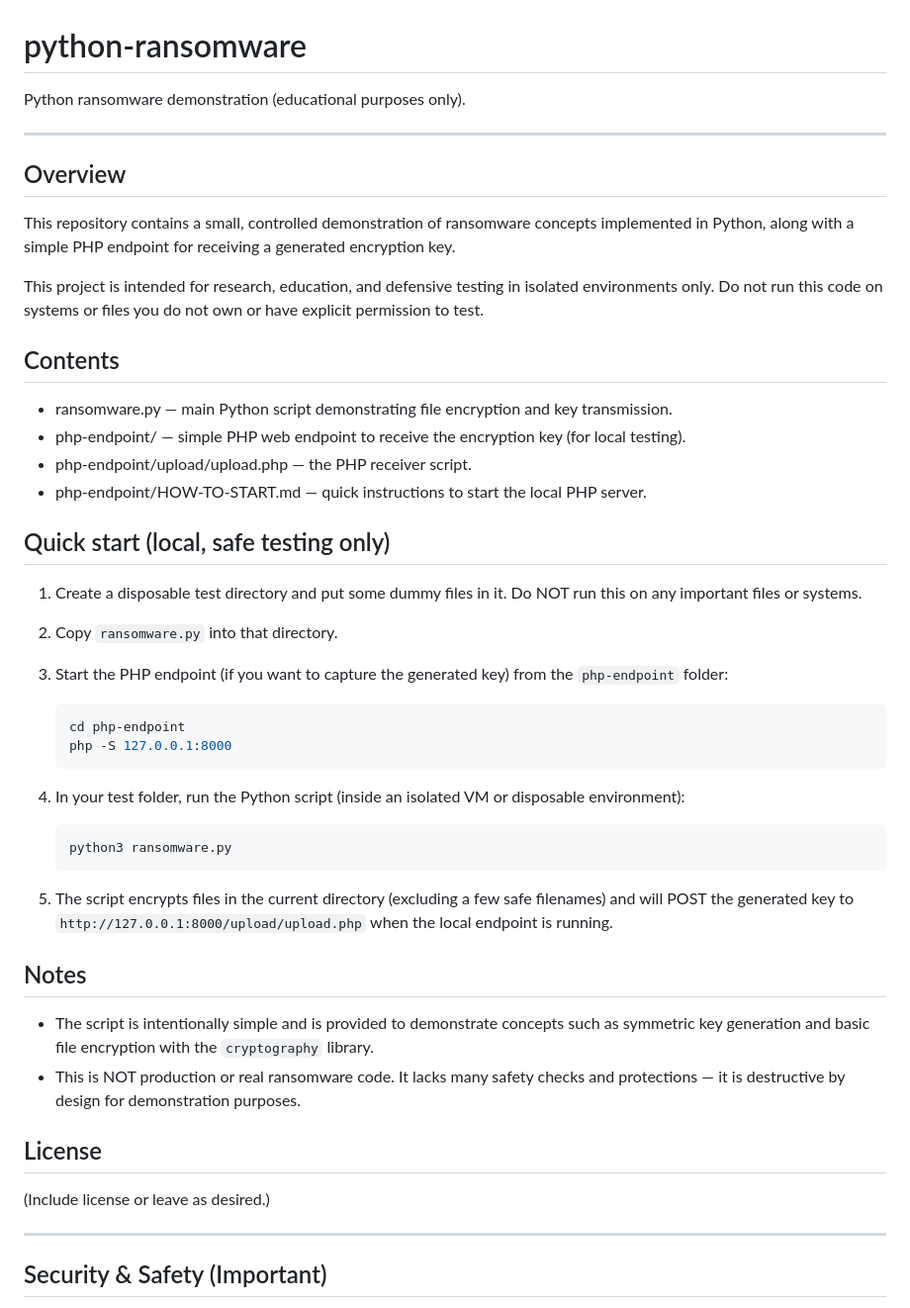
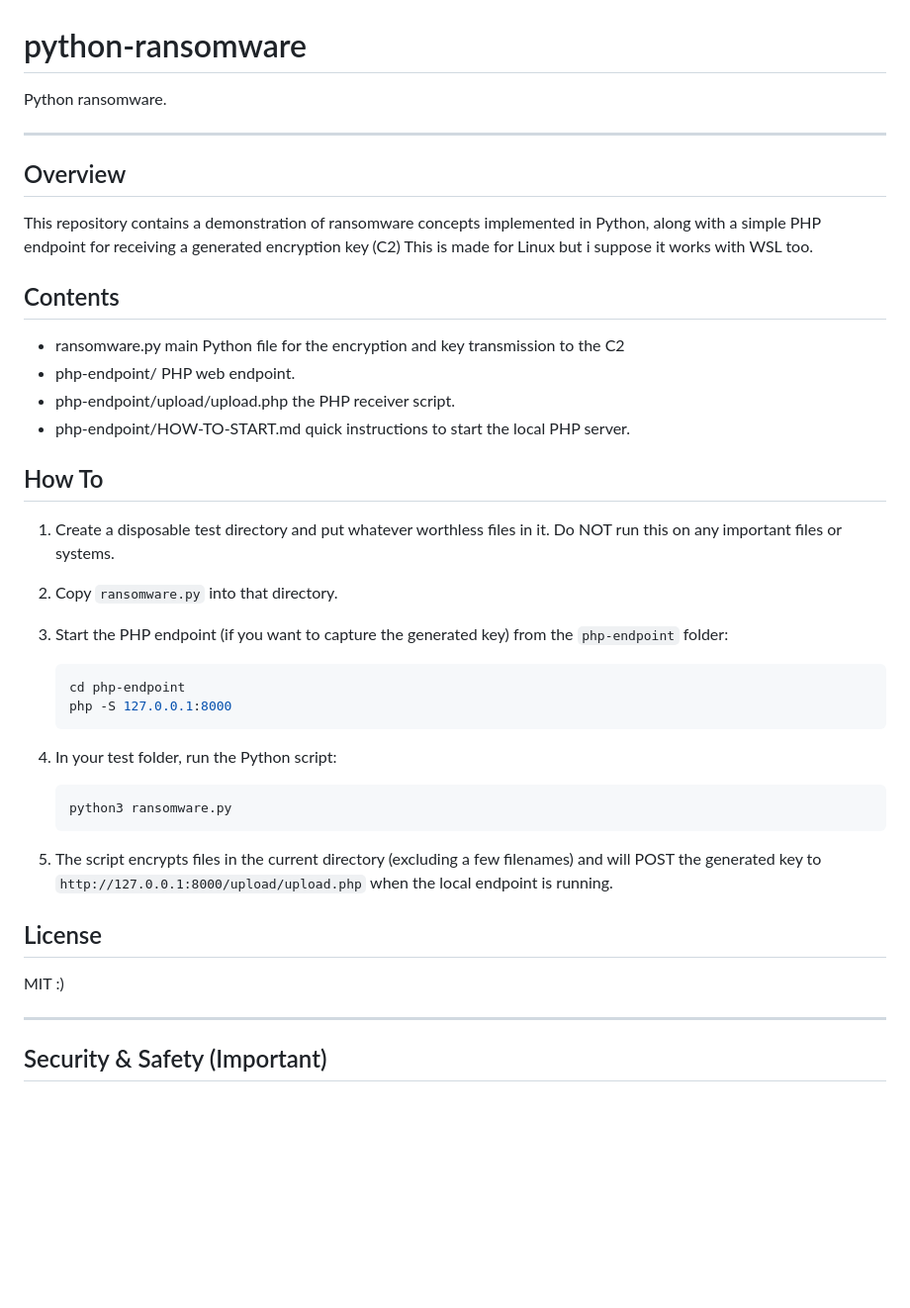
Before and after one commit to Fux0r777/ransomware-py, a Markdown page: README.md, the part around the change. Shown at 99% size. Rendered like a GitHub page; blank space fills up the shorter version.

Commit message:
readme update.
AI SLOP WORD CLEAN UP

````diff
--- a/README.md
+++ b/README.md
@@ -1,27 +1,26 @@
 # python-ransomware
 
-Python ransomware demonstration (educational purposes only).
+Python ransomware.
 
 ---
 
 ## Overview
 
-This repository contains a small, controlled demonstration of ransomware concepts implemented in Python, along with a simple PHP endpoint for receiving a generated encryption key.
-
-This project is intended for research, education, and defensive testing in isolated environments only. Do not run this code on systems or files you do not own or have explicit permission to test.
+This repository contains a demonstration of ransomware concepts implemented in Python, along with a simple PHP endpoint for receiving a generated encryption key (C2)
+This is made for Linux but i suppose it works with WSL too.
 
 
 ## Contents
 
-- ransomware.py — main Python script demonstrating file encryption and key transmission.
-- php-endpoint/ — simple PHP web endpoint to receive the encryption key (for local testing).
-- php-endpoint/upload/upload.php — the PHP receiver script.
-- php-endpoint/HOW-TO-START.md — quick instructions to start the local PHP server.
+- ransomware.py  main Python file for the encryption and key transmission to the C2
+- php-endpoint/  PHP web endpoint.
+- php-endpoint/upload/upload.php the PHP receiver script.
+- php-endpoint/HOW-TO-START.md  quick instructions to start the local PHP server.
 
 
-## Quick start (local, safe testing only)
+## How To
 
-1. Create a disposable test directory and put some dummy files in it. Do NOT run this on any important files or systems.
+1. Create a disposable test directory and put whatever worthless files in it. Do NOT run this on any important files or systems.
 2. Copy `ransomware.py` into that directory.
 3. Start the PHP endpoint (if you want to capture the generated key) from the `php-endpoint` folder:
 
@@ -30,25 +29,17 @@ This project is intended for research, education, and defensive testing in isola
    php -S 127.0.0.1:8000
    ```
 
-4. In your test folder, run the Python script (inside an isolated VM or disposable environment):
+4. In your test folder, run the Python script:
 
    ```bash
    python3 ransomware.py
    ```
 
-5. The script encrypts files in the current directory (excluding a few safe filenames) and will POST the generated key to `http://127.0.0.1:8000/upload/upload.php` when the local endpoint is running.
-
-
-## Notes
-
-- The script is intentionally simple and is provided to demonstrate concepts such as symmetric key generation and basic file encryption with the `cryptography` library.
-- This is NOT production or real ransomware code. It lacks many safety checks and protections — it is destructive by design for demonstration purposes.
-
+5. The script encrypts files in the current directory (excluding a few filenames) and will POST the generated key to `http://127.0.0.1:8000/upload/upload.php` when the local endpoint is running.
 
 ## License
 
-(Include license or leave as desired.)
-
+MIT :)
 
 ---
 
````
